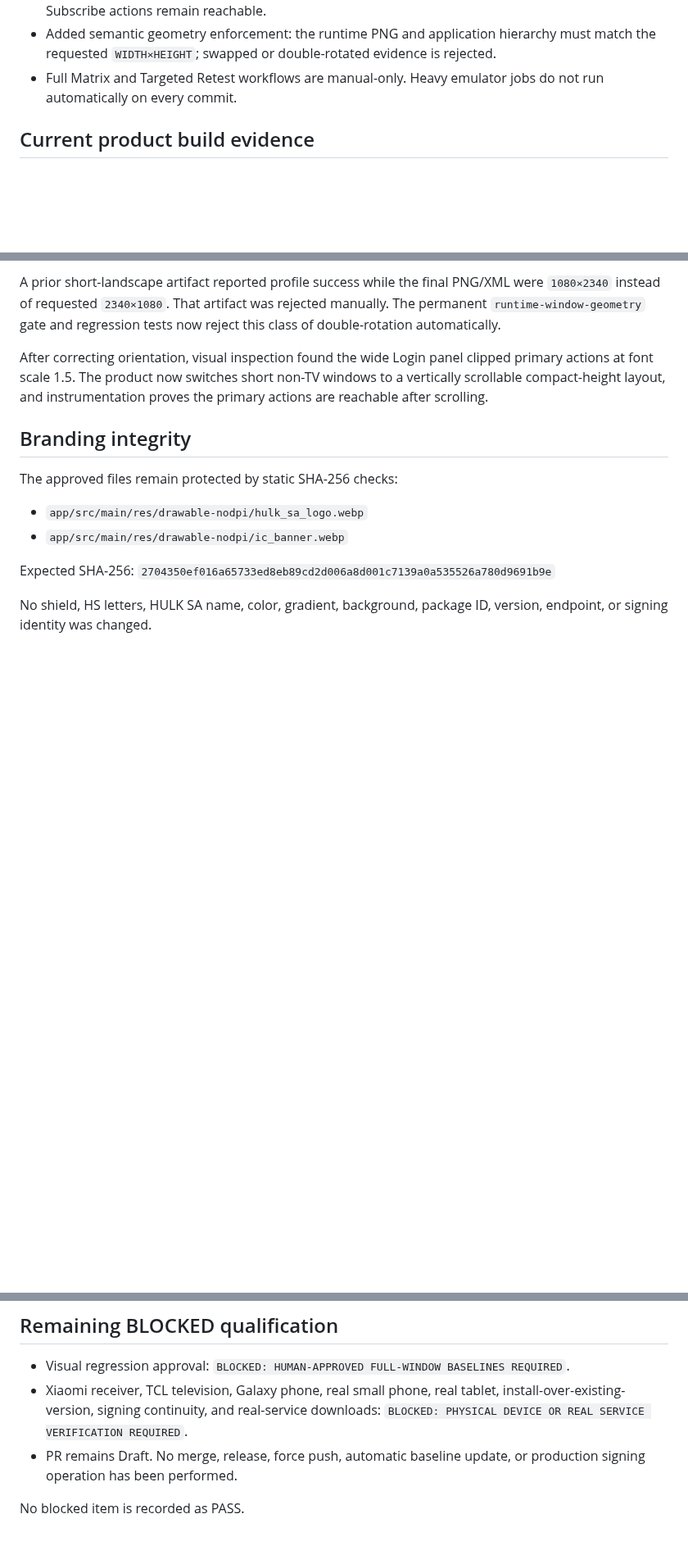
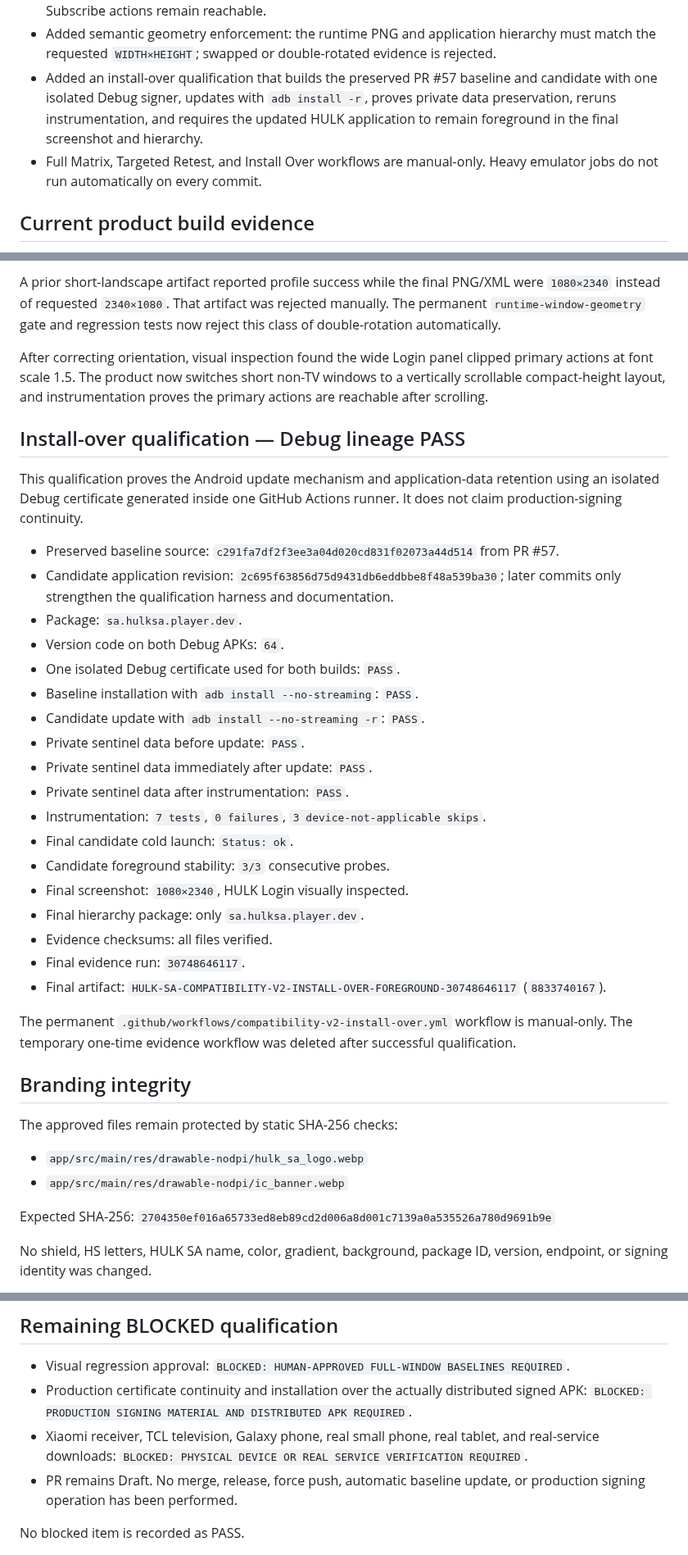
Before and after one commit to azoozrm/-HULK-SA-Android, a Markdown page: docs/compatibility-v2/IMPLEMENTATION-STATUS.md, 3 parts joined by grey strips. Shown at 82% size. GitHub-like rendering; blank space fills up the shorter version.

Commit message:
docs: record successful debug-lineage install-over qualification

```diff
--- a/docs/compatibility-v2/IMPLEMENTATION-STATUS.md
+++ b/docs/compatibility-v2/IMPLEMENTATION-STATUS.md
@@ -26,7 +26,8 @@
 - Added a scrollable compact-height Login fallback for short landscape phones with enlarged font scale.
 - Added an instrumentation test that scrolls the short landscape screen and proves the Login and Subscribe actions remain reachable.
 - Added semantic geometry enforcement: the runtime PNG and application hierarchy must match the requested `WIDTH×HEIGHT`; swapped or double-rotated evidence is rejected.
-- Full Matrix and Targeted Retest workflows are manual-only. Heavy emulator jobs do not run automatically on every commit.
+- Added an install-over qualification that builds the preserved PR #57 baseline and candidate with one isolated Debug signer, updates with `adb install -r`, proves private data preservation, reruns instrumentation, and requires the updated HULK application to remain foreground in the final screenshot and hierarchy.
+- Full Matrix, Targeted Retest, and Install Over workflows are manual-only. Heavy emulator jobs do not run automatically on every commit.
 
 ## Current product build evidence
 
@@ -108,6 +109,31 @@ A prior short-landscape artifact reported profile success while the final PNG/XM
 
 After correcting orientation, visual inspection found the wide Login panel clipped primary actions at font scale 1.5. The product now switches short non-TV windows to a vertically scrollable compact-height layout, and instrumentation proves the primary actions are reachable after scrolling.
 
+## Install-over qualification — Debug lineage PASS
+
+This qualification proves the Android update mechanism and application-data retention using an isolated Debug certificate generated inside one GitHub Actions runner. It does not claim production-signing continuity.
+
+- Preserved baseline source: `c291fa7df2f3ee3a04d020cd831f02073a44d514` from PR #57.
+- Candidate application revision: `2c695f63856d75d9431db6eddbbe8f48a539ba30`; later commits only strengthen the qualification harness and documentation.
+- Package: `sa.hulksa.player.dev`.
+- Version code on both Debug APKs: `64`.
+- One isolated Debug certificate used for both builds: `PASS`.
+- Baseline installation with `adb install --no-streaming`: `PASS`.
+- Candidate update with `adb install --no-streaming -r`: `PASS`.
+- Private sentinel data before update: `PASS`.
+- Private sentinel data immediately after update: `PASS`.
+- Private sentinel data after instrumentation: `PASS`.
+- Instrumentation: `7 tests`, `0 failures`, `3 device-not-applicable skips`.
+- Final candidate cold launch: `Status: ok`.
+- Candidate foreground stability: `3/3` consecutive probes.
+- Final screenshot: `1080×2340`, HULK Login visually inspected.
+- Final hierarchy package: only `sa.hulksa.player.dev`.
+- Evidence checksums: all files verified.
+- Final evidence run: `30748646117`.
+- Final artifact: `HULK-SA-COMPATIBILITY-V2-INSTALL-OVER-FOREGROUND-30748646117` (`8833740167`).
+
+The permanent `.github/workflows/compatibility-v2-install-over.yml` workflow is manual-only. The temporary one-time evidence workflow was deleted after successful qualification.
+
 ## Branding integrity
 
 The approved files remain protected by static SHA-256 checks:
@@ -122,7 +148,8 @@ No shield, HS letters, HULK SA name, color, gradient, background, package ID, ve
 ## Remaining BLOCKED qualification
 
 - Visual regression approval: `BLOCKED: HUMAN-APPROVED FULL-WINDOW BASELINES REQUIRED`.
-- Xiaomi receiver, TCL television, Galaxy phone, real small phone, real tablet, install-over-existing-version, signing continuity, and real-service downloads: `BLOCKED: PHYSICAL DEVICE OR REAL SERVICE VERIFICATION REQUIRED`.
+- Production certificate continuity and installation over the actually distributed signed APK: `BLOCKED: PRODUCTION SIGNING MATERIAL AND DISTRIBUTED APK REQUIRED`.
+- Xiaomi receiver, TCL television, Galaxy phone, real small phone, real tablet, and real-service downloads: `BLOCKED: PHYSICAL DEVICE OR REAL SERVICE VERIFICATION REQUIRED`.
 - PR remains Draft. No merge, release, force push, automatic baseline update, or production signing operation has been performed.
 
 No blocked item is recorded as PASS.
```
